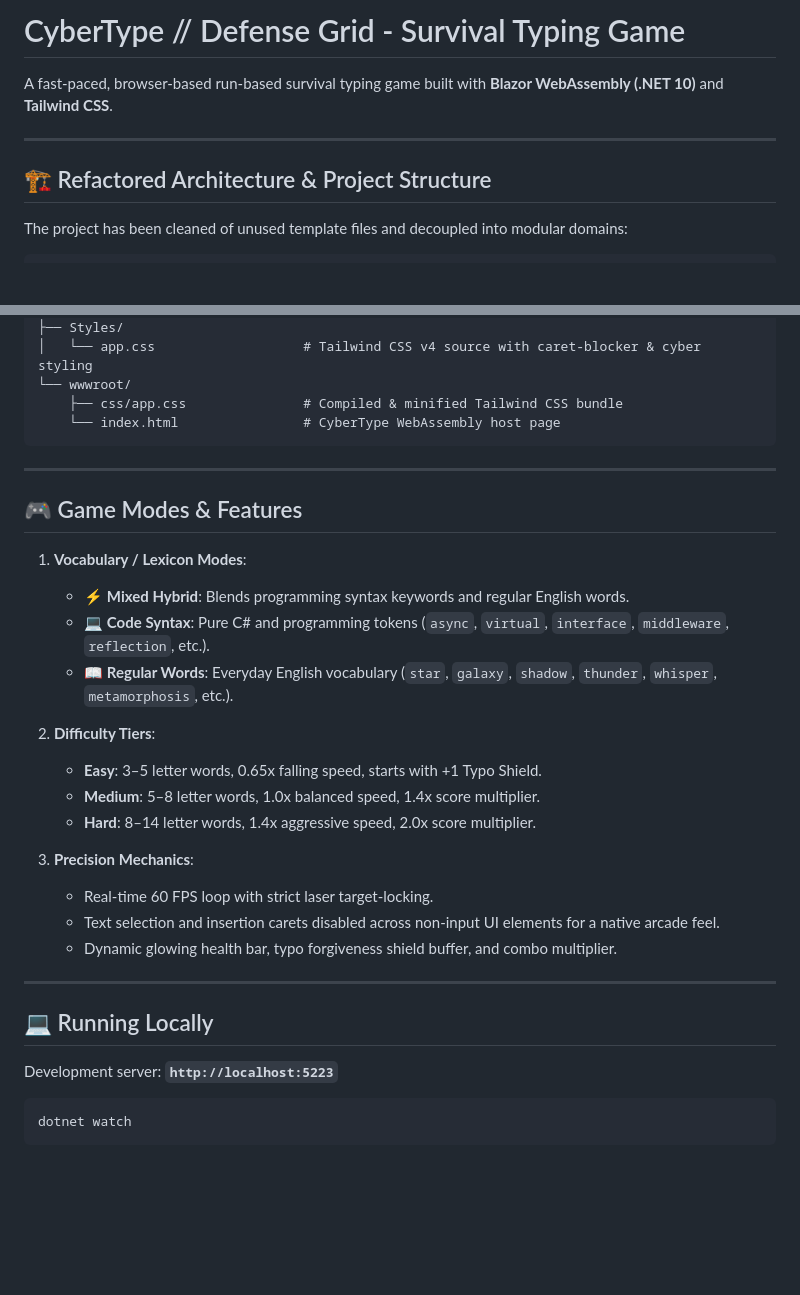
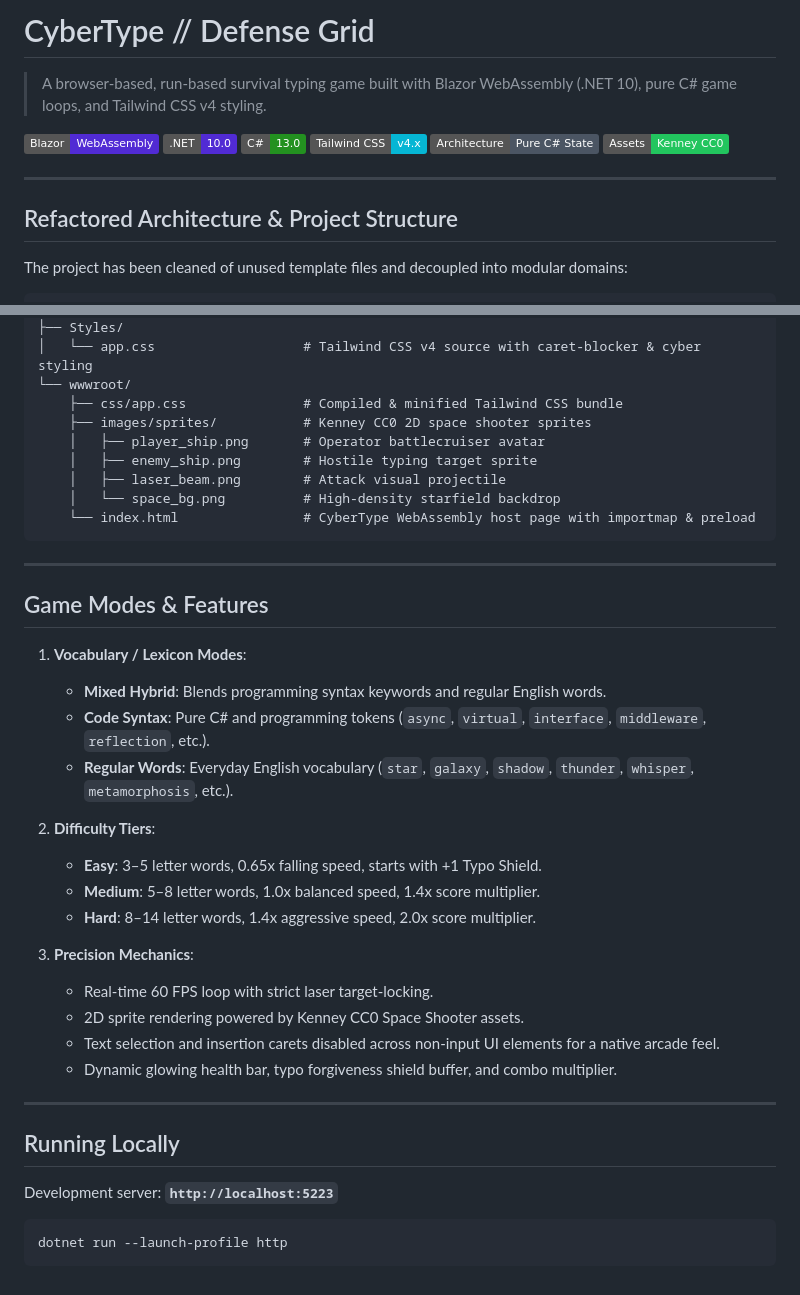
Before and after one commit to eitophetamine9/MidtermAppDev, a Markdown page: README.md, 2 parts joined by grey strips. Rendered like a GitHub page; badges without logos; blank space fills up the shorter version.

Commit message:
docs: remove emojis and add tech stack badges and description to readme

````diff
--- a/README.md
+++ b/README.md
@@ -1,10 +1,12 @@
-# CyberType // Defense Grid - Survival Typing Game
+# CyberType // Defense Grid
 
-A fast-paced, browser-based run-based survival typing game built with **Blazor WebAssembly (.NET 10)** and **Tailwind CSS**.
+> A browser-based, run-based survival typing game built with Blazor WebAssembly (.NET 10), pure C# game loops, and Tailwind CSS v4 styling.
+
+![Blazor](https://img.shields.io/badge/Blazor-WebAssembly-512BD4?logo=blazor&logoColor=white) ![.NET](https://img.shields.io/badge/.NET-10.0-512BD4?logo=dotnet&logoColor=white) ![C#](https://img.shields.io/badge/C%23-13.0-239120?logo=csharp&logoColor=white) ![Tailwind CSS](https://img.shields.io/badge/Tailwind_CSS-v4.x-06B6D4?logo=tailwindcss&logoColor=white) ![Architecture](https://img.shields.io/badge/Architecture-Pure_C%23_State-4B5563) ![Assets](https://img.shields.io/badge/Assets-Kenney_CC0-22C55E)
 
 ---
 
-## 🏗️ Refactored Architecture & Project Structure
+## Refactored Architecture & Project Structure
 
 The project has been cleaned of unused template files and decoupled into modular domains:
 
@@ -33,17 +35,22 @@ The project has been cleaned of unused template files and decoupled into modular
 │   └── app.css                   # Tailwind CSS v4 source with caret-blocker & cyber styling
 └── wwwroot/
     ├── css/app.css               # Compiled & minified Tailwind CSS bundle
-    └── index.html                # CyberType WebAssembly host page
+    ├── images/sprites/           # Kenney CC0 2D space shooter sprites
+    │   ├── player_ship.png       # Operator battlecruiser avatar
+    │   ├── enemy_ship.png        # Hostile typing target sprite
+    │   ├── laser_beam.png        # Attack visual projectile
+    │   └── space_bg.png          # High-density starfield backdrop
+    └── index.html                # CyberType WebAssembly host page with importmap & preload
 ```
 
 ---
 
-## 🎮 Game Modes & Features
+## Game Modes & Features
 
 1. **Vocabulary / Lexicon Modes**:
-   - ⚡ **Mixed Hybrid**: Blends programming syntax keywords and regular English words.
-   - 💻 **Code Syntax**: Pure C# and programming tokens (`async`, `virtual`, `interface`, `middleware`, `reflection`, etc.).
-   - 📖 **Regular Words**: Everyday English vocabulary (`star`, `galaxy`, `shadow`, `thunder`, `whisper`, `metamorphosis`, etc.).
+   - **Mixed Hybrid**: Blends programming syntax keywords and regular English words.
+   - **Code Syntax**: Pure C# and programming tokens (`async`, `virtual`, `interface`, `middleware`, `reflection`, etc.).
+   - **Regular Words**: Everyday English vocabulary (`star`, `galaxy`, `shadow`, `thunder`, `whisper`, `metamorphosis`, etc.).
 
 2. **Difficulty Tiers**:
    - **Easy**: 3–5 letter words, 0.65x falling speed, starts with +1 Typo Shield.
@@ -52,15 +59,16 @@ The project has been cleaned of unused template files and decoupled into modular
 
 3. **Precision Mechanics**:
    - Real-time 60 FPS loop with strict laser target-locking.
+   - 2D sprite rendering powered by Kenney CC0 Space Shooter assets.
    - Text selection and insertion carets disabled across non-input UI elements for a native arcade feel.
    - Dynamic glowing health bar, typo forgiveness shield buffer, and combo multiplier.
 
 ---
 
-## 💻 Running Locally
+## Running Locally
 
 Development server: **`http://localhost:5223`**
 
 ```bash
-dotnet watch
+dotnet run --launch-profile http
 ```
````
